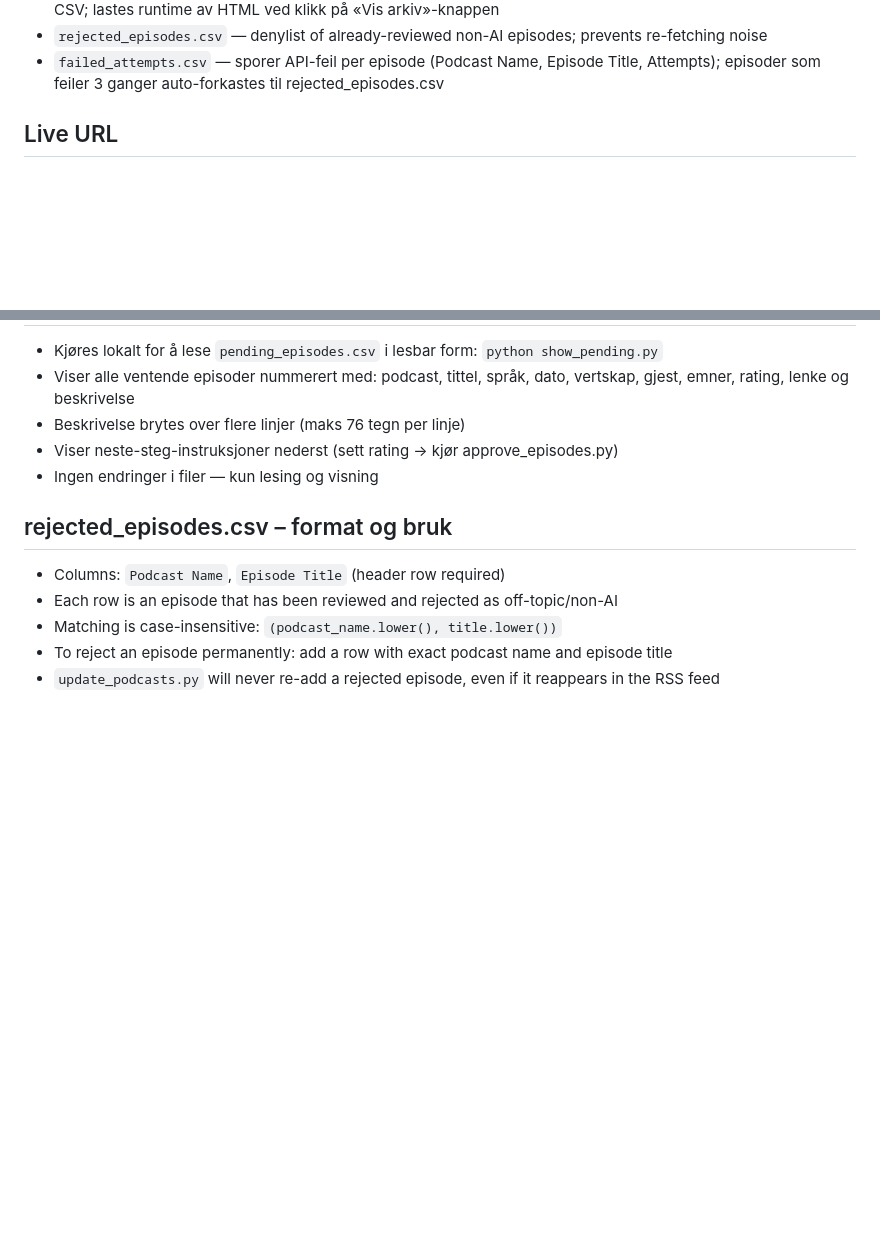
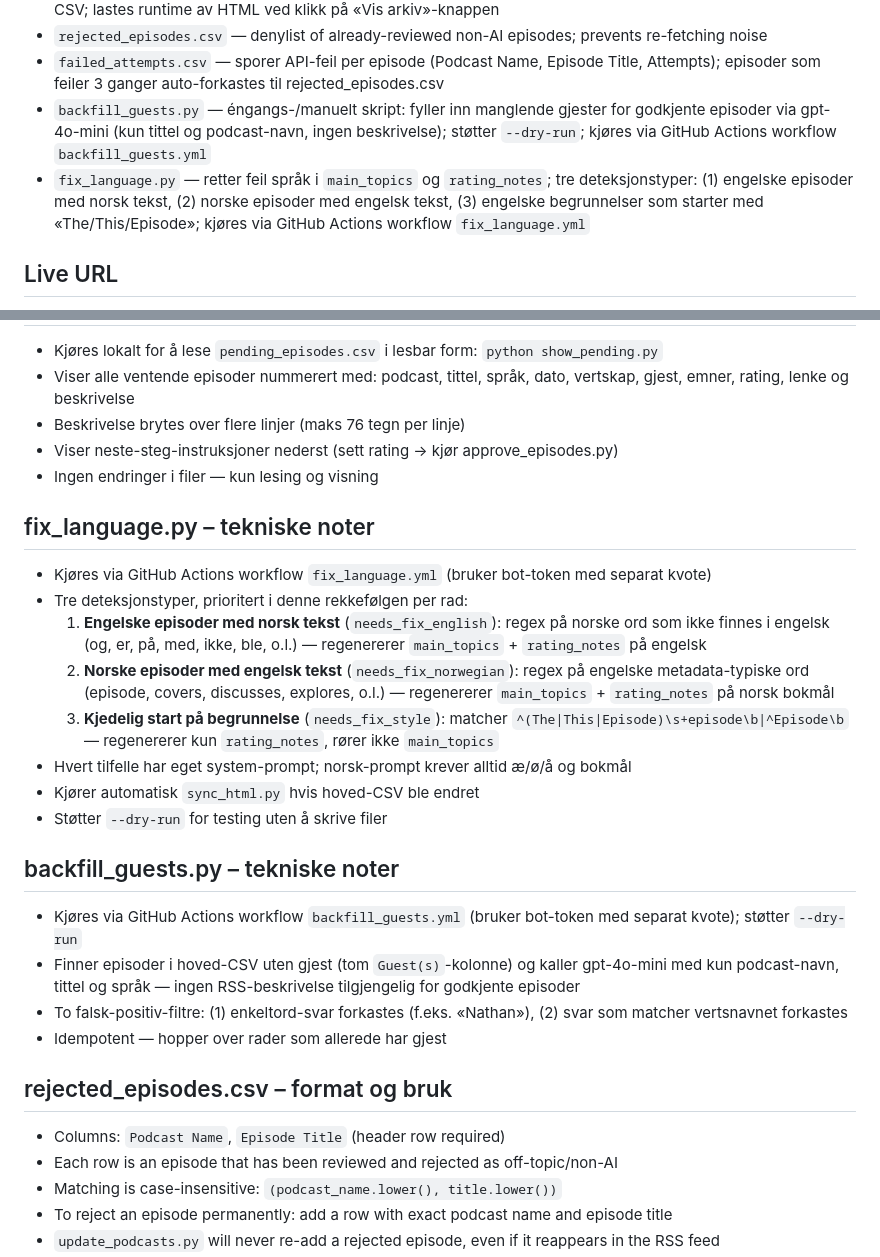
Before and after one commit to cathrinei/AIPodcastClaude, a Markdown page: CLAUDE.md, 2 parts joined by grey strips. Drawn GitHub-style; blank space fills up the shorter version.

Commit message:
docs: oppdater CLAUDE.md med fix_language.py og backfill_guests.py
Legger til begge skriptene i Files-listen og tekniske noteringsseksjoner
med deteksjonslogikk, system-prompt-struktur og workflow-bruk.

Co-Authored-By: Claude Sonnet 4.6 <noreply@anthropic.com>

```diff
--- a/CLAUDE.md
+++ b/CLAUDE.md
@@ -18,6 +18,8 @@ This project collects and curates podcast episodes on artificial intelligence (A
 - `AI_KI_Podcasts_arkiv.csv` — arkiv-CSV: episoder eldre enn 2 måneder; identisk kolonneformat som hoved-CSV; lastes runtime av HTML ved klikk på «Vis arkiv»-knappen
 - `rejected_episodes.csv` — denylist of already-reviewed non-AI episodes; prevents re-fetching noise
 - `failed_attempts.csv` — sporer API-feil per episode (Podcast Name, Episode Title, Attempts); episoder som feiler 3 ganger auto-forkastes til rejected_episodes.csv
+- `backfill_guests.py` — éngangs-/manuelt skript: fyller inn manglende gjester for godkjente episoder via gpt-4o-mini (kun tittel og podcast-navn, ingen beskrivelse); støtter `--dry-run`; kjøres via GitHub Actions workflow `backfill_guests.yml`
+- `fix_language.py` — retter feil språk i `main_topics` og `rating_notes`; tre deteksjonstyper: (1) engelske episoder med norsk tekst, (2) norske episoder med engelsk tekst, (3) engelske begrunnelser som starter med «The/This/Episode»; kjøres via GitHub Actions workflow `fix_language.yml`
 
 ## Live URL
 `https://cathrinei.github.io/AIPodcastClaude/` — serves the latest committed HTML + CSV automatically. GitHub Actions updates the CSV daily at 23:00 CEST; Pages rebuilds on every push to `main`.
@@ -180,6 +182,22 @@ Bruk disse navnene konsekvent ved rating av nye episoder:
 - Viser neste-steg-instruksjoner nederst (sett rating → kjør approve_episodes.py)
 - Ingen endringer i filer — kun lesing og visning
 
+## fix_language.py – tekniske noter
+- Kjøres via GitHub Actions workflow `fix_language.yml` (bruker bot-token med separat kvote)
+- Tre deteksjonstyper, prioritert i denne rekkefølgen per rad:
+  1. **Engelske episoder med norsk tekst** (`needs_fix_english`): regex på norske ord som ikke finnes i engelsk (og, er, på, med, ikke, ble, o.l.) — regenererer `main_topics` + `rating_notes` på engelsk
+  2. **Norske episoder med engelsk tekst** (`needs_fix_norwegian`): regex på engelske metadata-typiske ord (episode, covers, discusses, explores, o.l.) — regenererer `main_topics` + `rating_notes` på norsk bokmål
+  3. **Kjedelig start på begrunnelse** (`needs_fix_style`): matcher `^(The|This|Episode)\s+episode\b|^Episode\b` — regenererer kun `rating_notes`, rører ikke `main_topics`
+- Hvert tilfelle har eget system-prompt; norsk-prompt krever alltid æ/ø/å og bokmål
+- Kjører automatisk `sync_html.py` hvis hoved-CSV ble endret
+- Støtter `--dry-run` for testing uten å skrive filer
+
+## backfill_guests.py – tekniske noter
+- Kjøres via GitHub Actions workflow `backfill_guests.yml` (bruker bot-token med separat kvote); støtter `--dry-run`
+- Finner episoder i hoved-CSV uten gjest (tom `Guest(s)`-kolonne) og kaller gpt-4o-mini med kun podcast-navn, tittel og språk — ingen RSS-beskrivelse tilgjengelig for godkjente episoder
+- To falsk-positiv-filtre: (1) enkeltord-svar forkastes (f.eks. «Nathan»), (2) svar som matcher vertsnavnet forkastes
+- Idempotent — hopper over rader som allerede har gjest
+
 ## rejected_episodes.csv – format og bruk
 - Columns: `Podcast Name`, `Episode Title` (header row required)
 - Each row is an episode that has been reviewed and rejected as off-topic/non-AI
```
